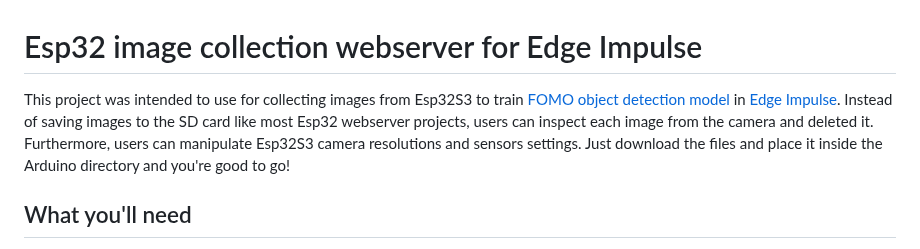
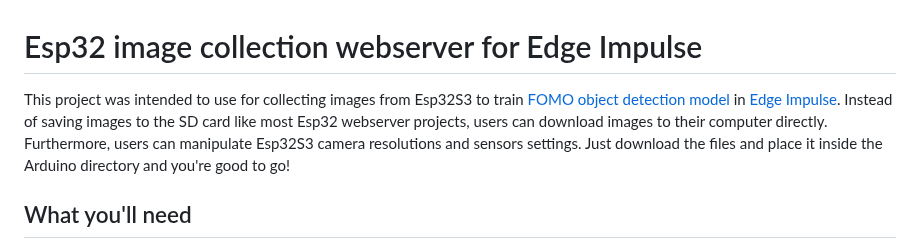
Before and after one commit to San279/camera-webserver-for-esp32S3, a Markdown page: README.md, the part around the change. Drawn GitHub-style.

```diff
--- a/README.md
+++ b/README.md
@@ -1,5 +1,5 @@
 # Esp32 image collection webserver for Edge Impulse
-This project was intended to use for collecting images from Esp32S3 to train [FOMO object detection model](https://edge-impulse.gitbook.io/docs/edge-impulse-studio/learning-blocks/object-detection/fomo-object-detection-for-constrained-devices) in [Edge Impulse](https://edgeimpulse.com/). Instead of saving images to the SD card like most Esp32 webserver projects, users can inspect each image from the camera and deleted it. Furthermore, users can manipulate Esp32S3 camera resolutions and sensors settings. Just download the files and place it inside the Arduino directory and you're good to go!
+This project was intended to use for collecting images from Esp32S3 to train [FOMO object detection model](https://edge-impulse.gitbook.io/docs/edge-impulse-studio/learning-blocks/object-detection/fomo-object-detection-for-constrained-devices) in [Edge Impulse](https://edgeimpulse.com/). Instead of saving images to the SD card like most Esp32 webserver projects, users can download images to their computer directly. Furthermore, users can manipulate Esp32S3 camera resolutions and sensors settings. Just download the files and place it inside the Arduino directory and you're good to go!
 
 ## What you'll need
 - [Arduino IDE](https://www.arduino.cc/en/software), preferably the latest ones, but older versions will still do the job.
```
